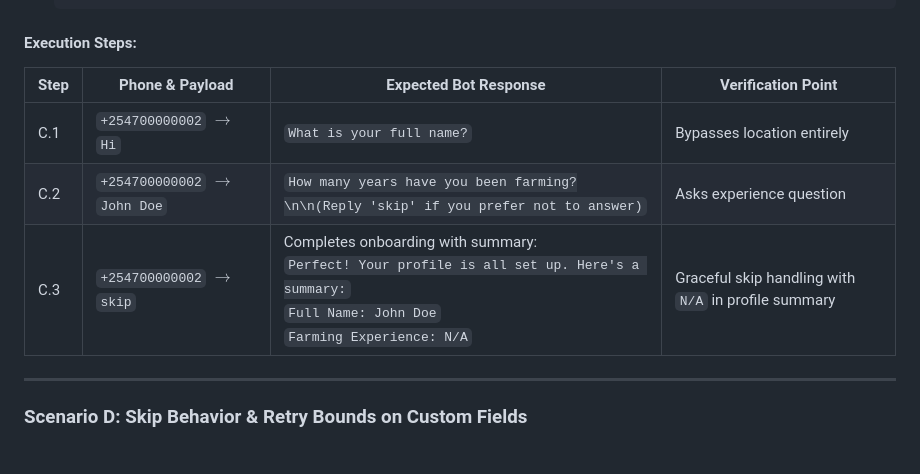
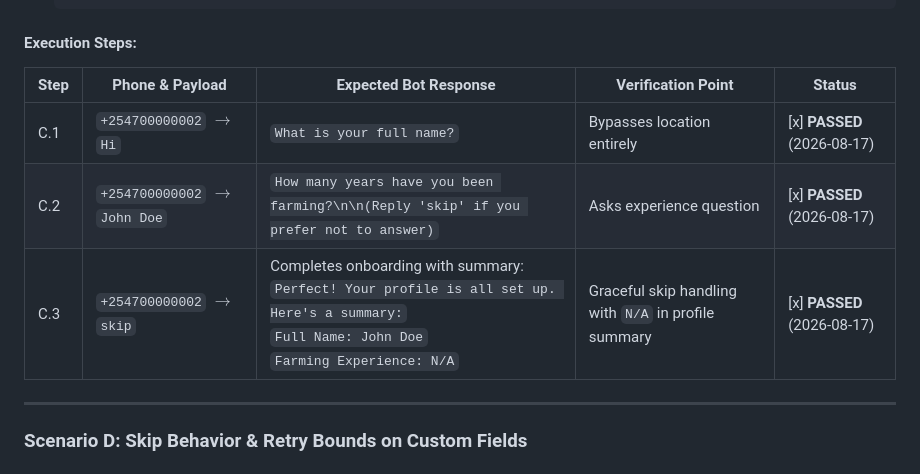
Before and after one commit to akvo/agriconnect, a Markdown page: docs/MANUAL_TEST_PLAN_DYNAMIC_ONBOARDING.md, the part around the change. GitHub-like rendering.

````diff
--- a/docs/MANUAL_TEST_PLAN_DYNAMIC_ONBOARDING.md
+++ b/docs/MANUAL_TEST_PLAN_DYNAMIC_ONBOARDING.md
@@ -237,11 +237,11 @@ Verify onboarding functions seamlessly when `administration` location step is **
    ```
 
 #### Execution Steps:
-| Step | Phone & Payload | Expected Bot Response | Verification Point |
-|---|---|---|---|
-| C.1 | `+254700000002` $\rightarrow$ `Hi` | `What is your full name?` | Bypasses location entirely |
-| C.2 | `+254700000002` $\rightarrow$ `John Doe` | `How many years have you been farming?\n\n(Reply 'skip' if you prefer not to answer)` | Asks experience question |
-| C.3 | `+254700000002` $\rightarrow$ `skip` | Completes onboarding with summary: <br>`Perfect! Your profile is all set up. Here's a summary:`<br>`Full Name: John Doe`<br>`Farming Experience: N/A` | Graceful skip handling with `N/A` in profile summary |
+| Step | Phone & Payload | Expected Bot Response | Verification Point | Status |
+|---|---|---|---|---|
+| C.1 | `+254700000002` $\rightarrow$ `Hi` | `What is your full name?` | Bypasses location entirely | [x] **PASSED** (2026-08-17) |
+| C.2 | `+254700000002` $\rightarrow$ `John Doe` | `How many years have you been farming?\n\n(Reply 'skip' if you prefer not to answer)` | Asks experience question | [x] **PASSED** (2026-08-17) |
+| C.3 | `+254700000002` $\rightarrow$ `skip` | Completes onboarding with summary: <br>`Perfect! Your profile is all set up. Here's a summary:`<br>`Full Name: John Doe`<br>`Farming Experience: N/A` | Graceful skip handling with `N/A` in profile summary | [x] **PASSED** (2026-08-17) |
 
 ---
 
````
Also changed, not shown: docs/DYNAMIC_ONBOARDING_CONFIGURATION_GUIDE.md (added, +297 -0 lines).
